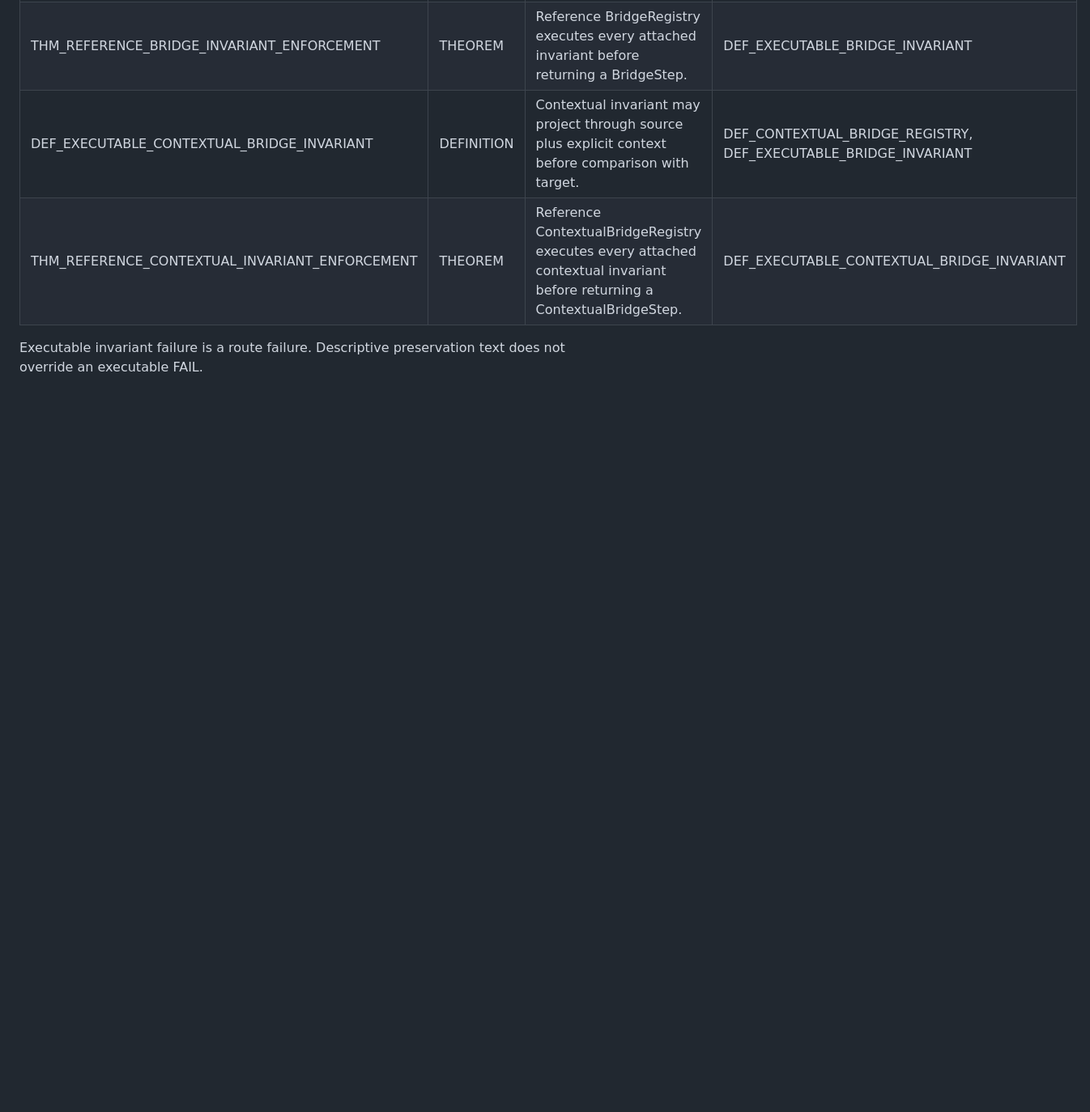
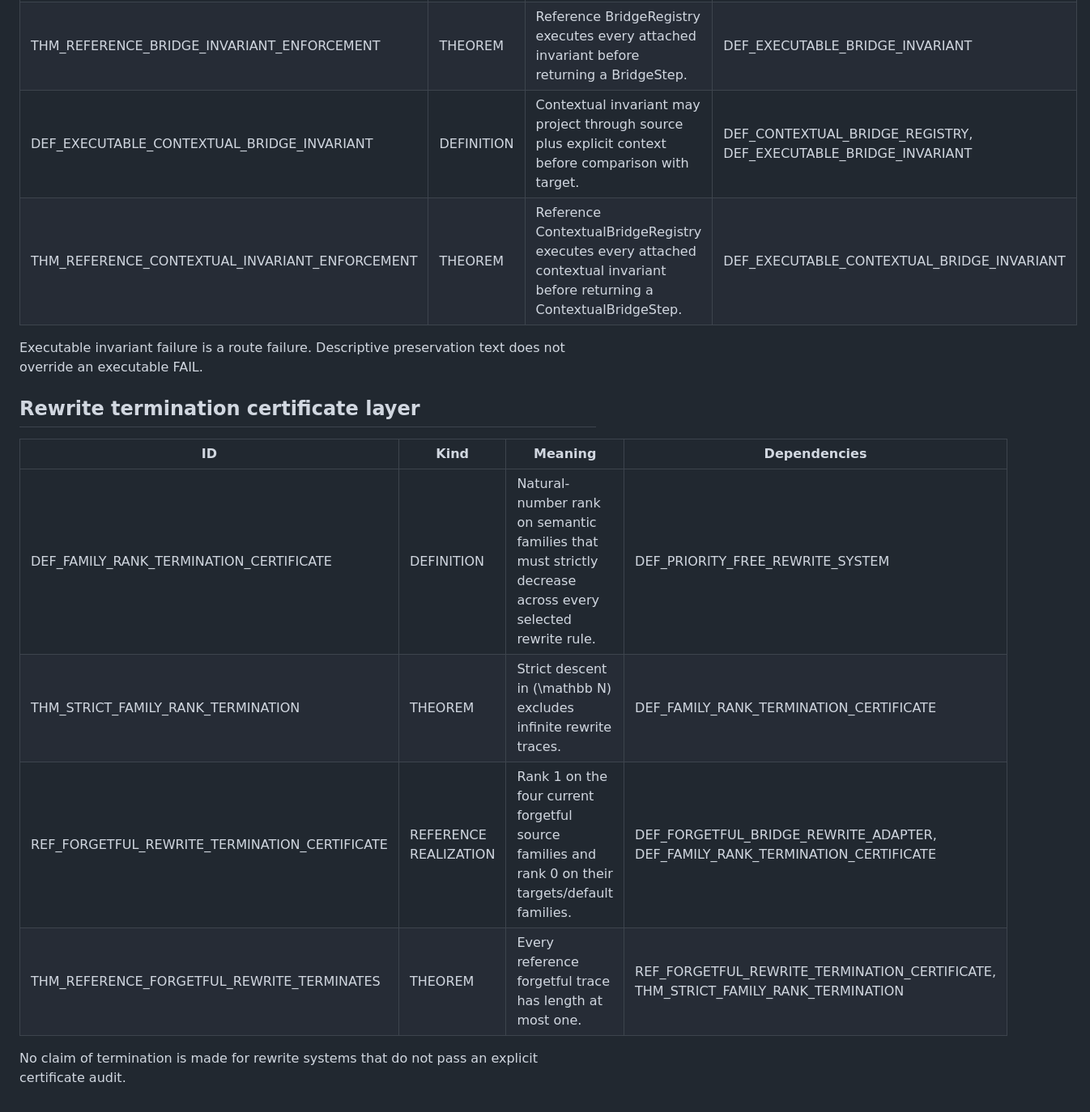
Before and after one commit to AdrianLipa90/Relational-Dynamic-State-Space, a Markdown page: docs/AXIOM_AUDIT.md, the part around the change. Shown at 81% size. Rendered like a GitHub page; blank space fills up the shorter version.

Commit message:
docs: audit rewrite termination certificate claims

```diff
--- a/docs/AXIOM_AUDIT.md
+++ b/docs/AXIOM_AUDIT.md
@@ -563,3 +563,16 @@ holonomy admits a U(1) representation.
 
 Executable invariant failure is a route failure. Descriptive preservation text
 does not override an executable FAIL.
+
+
+## Rewrite termination certificate layer
+
+| ID | Kind | Meaning | Dependencies |
+|---|---|---|---|
+| DEF_FAMILY_RANK_TERMINATION_CERTIFICATE | DEFINITION | Natural-number rank on semantic families that must strictly decrease across every selected rewrite rule. | DEF_PRIORITY_FREE_REWRITE_SYSTEM |
+| THM_STRICT_FAMILY_RANK_TERMINATION | THEOREM | Strict descent in \(\mathbb N\) excludes infinite rewrite traces. | DEF_FAMILY_RANK_TERMINATION_CERTIFICATE |
+| REF_FORGETFUL_REWRITE_TERMINATION_CERTIFICATE | REFERENCE REALIZATION | Rank 1 on the four current forgetful source families and rank 0 on their targets/default families. | DEF_FORGETFUL_BRIDGE_REWRITE_ADAPTER, DEF_FAMILY_RANK_TERMINATION_CERTIFICATE |
+| THM_REFERENCE_FORGETFUL_REWRITE_TERMINATES | THEOREM | Every reference forgetful trace has length at most one. | REF_FORGETFUL_REWRITE_TERMINATION_CERTIFICATE, THM_STRICT_FAMILY_RANK_TERMINATION |
+
+No claim of termination is made for rewrite systems that do not pass an
+explicit certificate audit.
```
